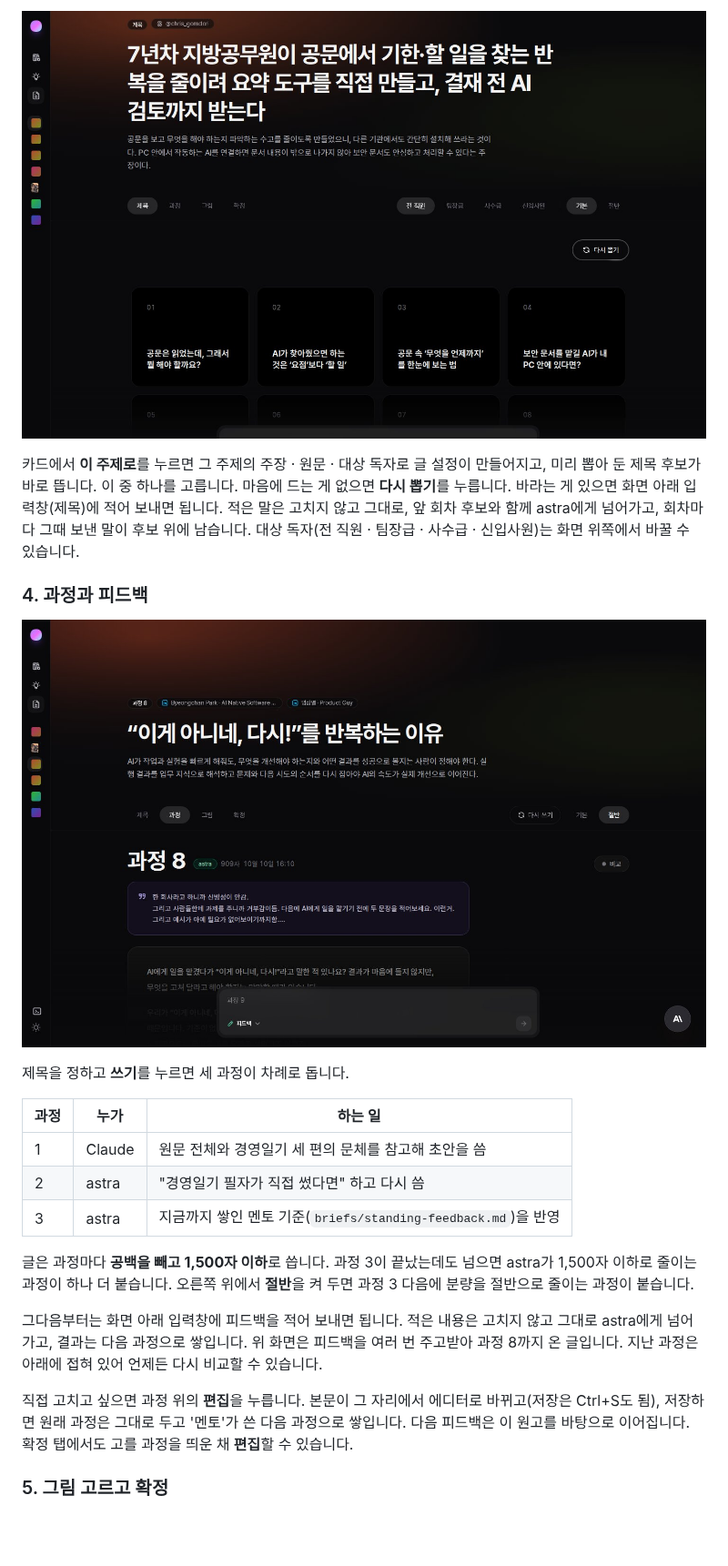
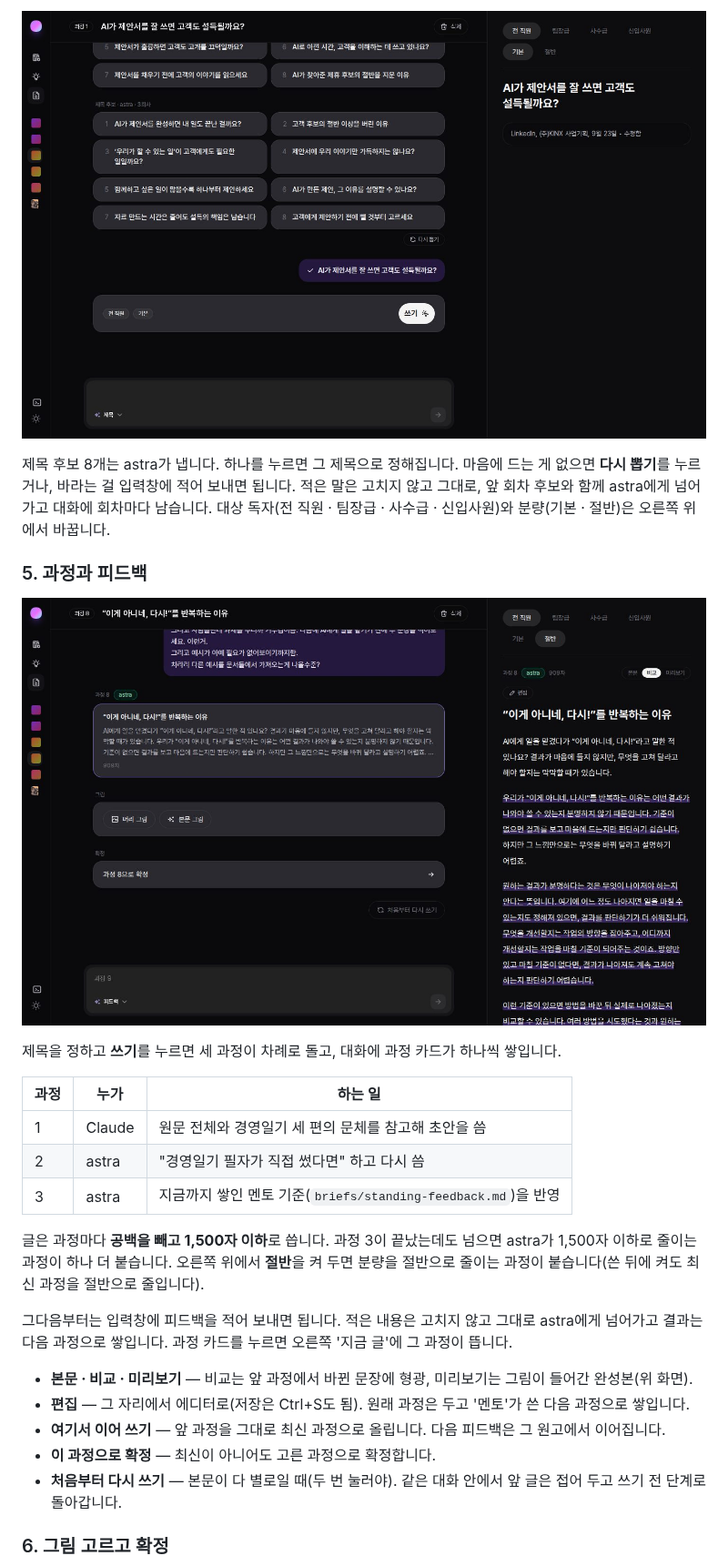
Before and after one commit to mynsoi/newsletter_upgrade, a Markdown page: README.md, the part around one of its changes. Shown at 91% size. Drawn GitHub-style; pictures changed too: docs/readme/screen-process.jpg, docs/readme/screen-titles.jpg; blank space fills up the shorter version.

```diff
--- a/README.md
+++ b/README.md
@@ -58,16 +77,15 @@ Threads·LinkedIn 글과 경영일기를 모아 두는 곳입니다. 입력창
 
 ![제목 후보](docs/readme/screen-titles.jpg)
 
-카드에서 **이 주제로**를 누르면 그 주제의 주장 · 원문 · 대상 독자로 글 설정이 만들어지고, 미리 뽑아 둔 제목 후보가 바로 뜹니다.
-이 중 하나를 고릅니다. 마음에 드는 게 없으면 **다시 뽑기**를 누릅니다.
-바라는 게 있으면 화면 아래 입력창(제목)에 적어 보내면 됩니다. 적은 말은 고치지 않고 그대로, 앞 회차 후보와 함께 astra에게 넘어가고,
-회차마다 그때 보낸 말이 후보 위에 남습니다. 대상 독자(전 직원 · 팀장급 · 사수급 · 신입사원)는 화면 위쪽에서 바꿀 수 있습니다.
+제목 후보 8개는 astra가 냅니다. 하나를 누르면 그 제목으로 정해집니다. 마음에 드는 게 없으면 **다시 뽑기**를 누르거나,
+바라는 걸 입력창에 적어 보내면 됩니다. 적은 말은 고치지 않고 그대로, 앞 회차 후보와 함께 astra에게 넘어가고 대화에 회차마다 남습니다.
+대상 독자(전 직원 · 팀장급 · 사수급 · 신입사원)와 분량(기본 · 절반)은 오른쪽 위에서 바꿉니다.
 
-### 4. 과정과 피드백
+### 5. 과정과 피드백
 
 ![과정과 피드백](docs/readme/screen-process.jpg)
 
-제목을 정하고 **쓰기**를 누르면 세 과정이 차례로 돕니다.
+제목을 정하고 **쓰기**를 누르면 세 과정이 차례로 돌고, 대화에 과정 카드가 하나씩 쌓입니다.
 
 | 과정 | 누가 | 하는 일 |
 |---|---|---|
@@ -76,17 +94,18 @@ Threads·LinkedIn 글과 경영일기를 모아 두는 곳입니다. 입력창
 | 3 | astra | 지금까지 쌓인 멘토 기준(`briefs/standing-feedback.md`)을 반영 |
 
 글은 과정마다 **공백을 빼고 1,500자 이하**로 씁니다. 과정 3이 끝났는데도 넘으면 astra가 1,500자 이하로 줄이는 과정이 하나 더 붙습니다.
-오른쪽 위에서 **절반**을 켜 두면 과정 3 다음에 분량을 절반으로 줄이는 과정이 붙습니다.
+오른쪽 위에서 **절반**을 켜 두면 분량을 절반으로 줄이는 과정이 붙습니다(쓴 뒤에 켜도 최신 과정을 절반으로 줄입니다).
 
-그다음부터는 화면 아래 입력창에 피드백을 적어 보내면 됩니다. 적은 내용은 고치지 않고 그대로 astra에게 넘어가고,
-결과는 다음 과정으로 쌓입니다. 위 화면은 피드백을 여러 번 주고받아 과정 8까지 온 글입니다.
-지난 과정은 아래에 접혀 있어 언제든 다시 비교할 수 있습니다.
+그다음부터는 입력창에 피드백을 적어 보내면 됩니다. 적은 내용은 고치지 않고 그대로 astra에게 넘어가고 결과는 다음 과정으로 쌓입니다.
+과정 카드를 누르면 오른쪽 '지금 글'에 그 과정이 뜹니다.
 
-직접 고치고 싶으면 과정 위의 **편집**을 누릅니다. 본문이 그 자리에서 에디터로 바뀌고(저장은 Ctrl+S도 됨),
-저장하면 원래 과정은 그대로 두고 '멘토'가 쓴 다음 과정으로 쌓입니다. 다음 피드백은 이 원고를 바탕으로 이어집니다.
-확정 탭에서도 고를 과정을 띄운 채 **편집**할 수 있습니다.
+- **본문 · 비교 · 미리보기** — 비교는 앞 과정에서 바뀐 문장에 형광, 미리보기는 그림이 들어간 완성본(위 화면).
+- **편집** — 그 자리에서 에디터로(저장은 Ctrl+S도 됨). 원래 과정은 두고 '멘토'가 쓴 다음 과정으로 쌓입니다.
+- **여기서 이어 쓰기** — 앞 과정을 그대로 최신 과정으로 올립니다. 다음 피드백은 그 원고에서 이어집니다.
+- **이 과정으로 확정** — 최신이 아니어도 고른 과정으로 확정합니다.
+- **처음부터 다시 쓰기** — 본문이 다 별로일 때(두 번 눌러야). 같은 대화 안에서 앞 글은 접어 두고 쓰기 전 단계로 돌아갑니다.
 
-### 5. 그림 고르고 확정
+### 6. 그림 고르고 확정
 
 ![그림 후보](docs/readme/screen-images.jpg)
 
```
Also changed, not shown: other parts of README.md (+26 -10 lines), handoff.md (+5 -5 lines), docs/readme/screen-articles.jpg, docs/readme/screen-column.jpg, docs/readme/screen-images.jpg, 11 other files.
